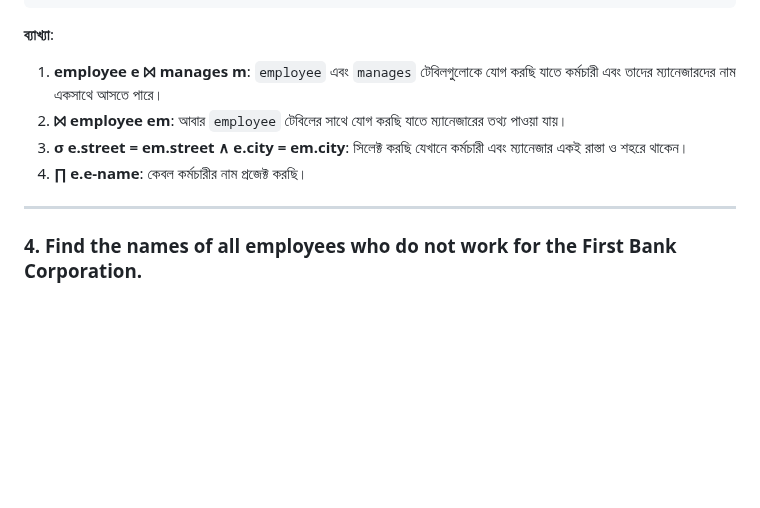
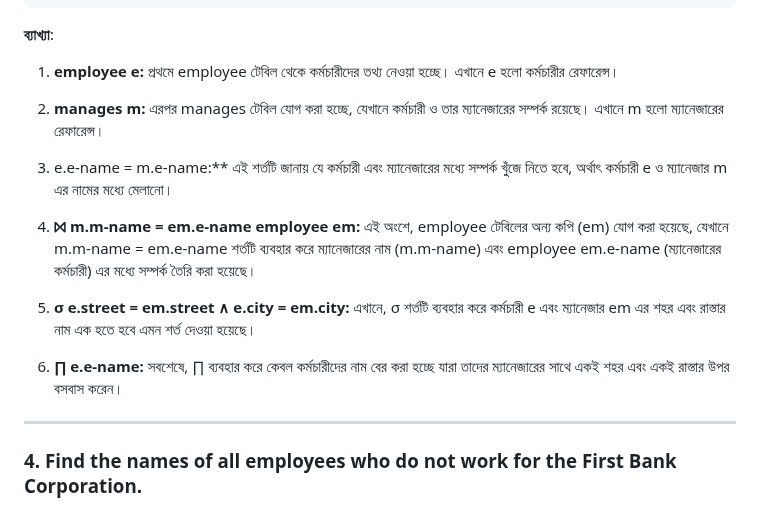
Before and after one commit to Mehedi-16/Database, a Markdown page: MySQL/Chapter-2/Employee.md, the part around the change. GitHub-like rendering; blank space fills up the shorter version.

````diff
--- a/MySQL/Chapter-2/Employee.md
+++ b/MySQL/Chapter-2/Employee.md
@@ -65,10 +65,13 @@
 ```
 
 **ব্যাখ্যা**:
-1. **employee e ⨝ manages m**: `employee` এবং `manages` টেবিলগুলোকে যোগ করছি যাতে কর্মচারী এবং তাদের ম্যানেজারদের নাম একসাথে আসতে পারে।
-2. **⨝ employee em**: আবার `employee` টেবিলের সাথে যোগ করছি যাতে ম্যানেজারের তথ্য পাওয়া যায়।
-3. **σ e.street = em.street ∧ e.city = em.city**: সিলেক্ট করছি যেখানে কর্মচারী এবং ম্যানেজার একই রাস্তা ও শহরে থাকেন।
-4. **∏ e.e-name**: কেবল কর্মচারীর নাম প্রজেক্ট করছি।
+1. **employee e:** প্রথমে employee টেবিল থেকে কর্মচারীদের তথ্য নেওয়া হচ্ছে। এখানে e হলো কর্মচারীর রেফারেন্স।
+2. **manages m:** এরপর manages টেবিল যোগ করা হচ্ছে, যেখানে কর্মচারী ও তার ম্যানেজারের সম্পর্ক রয়েছে। এখানে m হলো ম্যানেজারের রেফারেন্স।
+3. e.e-name = m.e-name:** এই শর্তটি জানায় যে কর্মচারী এবং ম্যানেজারের মধ্যে সম্পর্ক খুঁজে নিতে হবে, অর্থাৎ কর্মচারী e ও ম্যানেজার m এর নামের মধ্যে মেলানো।
+4. **⨝ m.m-name = em.e-name employee em:** এই অংশে, employee টেবিলের অন্য কপি (em) যোগ করা হয়েছে, যেখানে m.m-name = em.e-name শর্তটি ব্যবহার করে ম্যানেজারের নাম (m.m-name) এবং employee em.e-name (ম্যানেজারের কর্মচারী) এর মধ্যে সম্পর্ক তৈরি করা হয়েছে।
+5. **σ e.street = em.street ∧ e.city = em.city:** এখানে, σ শর্তটি ব্যবহার করে কর্মচারী e এবং ম্যানেজার em এর শহর এবং রাস্তার নাম এক হতে হবে এমন শর্ত দেওয়া হয়েছে।
+
+6. **∏ e.e-name:** সবশেষে, ∏ ব্যবহার করে কেবল কর্মচারীদের নাম বের করা হচ্ছে যারা তাদের ম্যানেজারের সাথে একই শহর এবং একই রাস্তার উপর বসবাস করেন।
 
 ---
 
````
